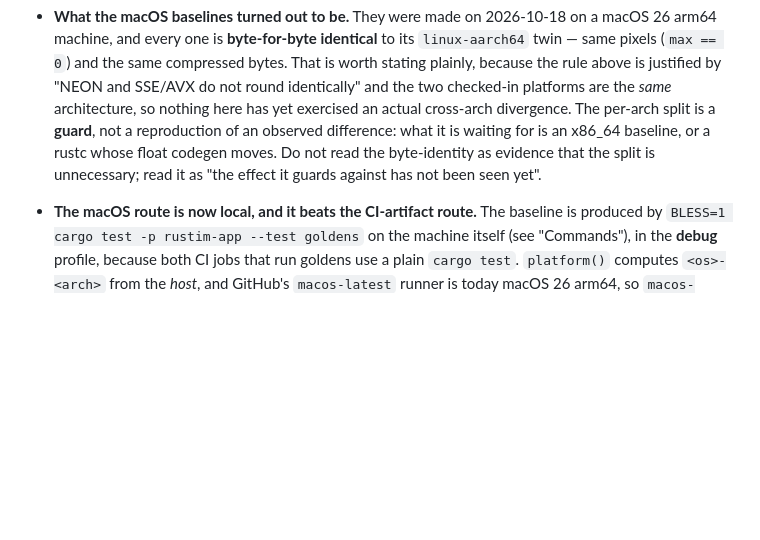
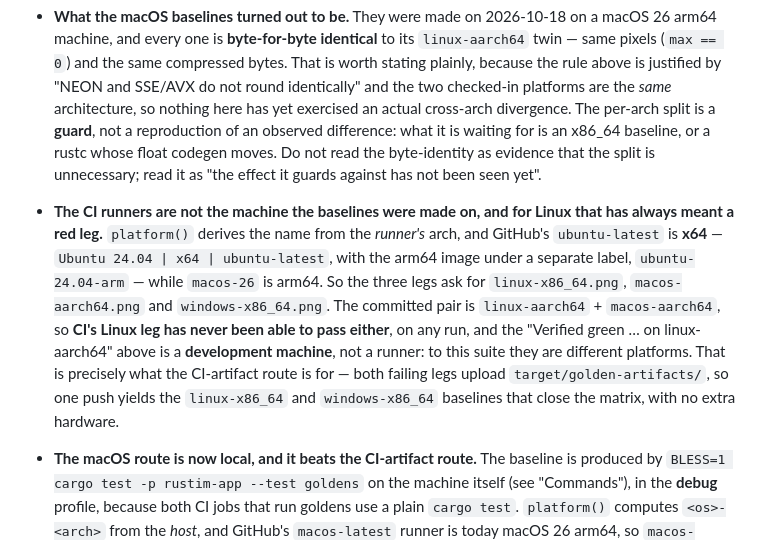
Before and after one commit to pinewaves8/rustim, a Markdown page: CLAUDE.md, the part around the change. GitHub-like rendering; blank space fills up the shorter version.

Commit message:
docs: CI's Linux leg is x86_64, so it has never been able to pass
`platform()` names a golden baseline after the *runner's* arch, and GitHub's
`ubuntu-latest` is x64 — the arm64 image is a separate label, `ubuntu-24.04-arm`.
So the three CI legs ask for `linux-x86_64.png`, `macos-aarch64.png` and
`windows-x86_64.png`, while the committed pair is `linux-aarch64` +
`macos-aarch64`. CI's Linux leg has therefore failed on every run there has ever
been, and "verified green on linux-aarch64" describes a development machine, not
a runner: to this suite they are different platforms.

Found while setting up the first remote, which is also the thing that fixes it —
both failing legs upload `target/golden-artifacts/`, so one push yields the
`linux-x86_64` and `windows-x86_64` baselines with no extra hardware.

Co-Authored-By: Claude Code <noreply@anthropic.com>

```diff
--- a/CLAUDE.md
+++ b/CLAUDE.md
@@ -314,6 +314,16 @@ every scene the `--scene` registry offers and compares the render, pixel by pixe
   is an x86_64 baseline, or a rustc whose float codegen moves. Do not read the byte-identity as
   evidence that the split is unnecessary; read it as "the effect it guards against has not been seen
   yet".
+- **The CI runners are not the machine the baselines were made on, and for Linux that has always
+  meant a red leg.** `platform()` derives the name from the *runner's* arch, and GitHub's
+  `ubuntu-latest` is **x64** — `Ubuntu 24.04 | x64 | ubuntu-latest`, with the arm64 image under a
+  separate label, `ubuntu-24.04-arm` — while `macos-26` is arm64. So the three legs ask for
+  `linux-x86_64.png`, `macos-aarch64.png` and `windows-x86_64.png`. The committed pair is
+  `linux-aarch64` + `macos-aarch64`, so **CI's Linux leg has never been able to pass either**, on
+  any run, and the "Verified green … on linux-aarch64" above is a **development machine**, not a
+  runner: to this suite they are different platforms. That is precisely what the CI-artifact route
+  is for — both failing legs upload `target/golden-artifacts/`, so one push yields the
+  `linux-x86_64` and `windows-x86_64` baselines that close the matrix, with no extra hardware.
 - **The macOS route is now local, and it beats the CI-artifact route.** The baseline is produced by
   `BLESS=1 cargo test -p rustim-app --test goldens` on the machine itself (see "Commands"), in the
   **debug** profile, because both CI jobs that run goldens use a plain `cargo test`. `platform()`
```
